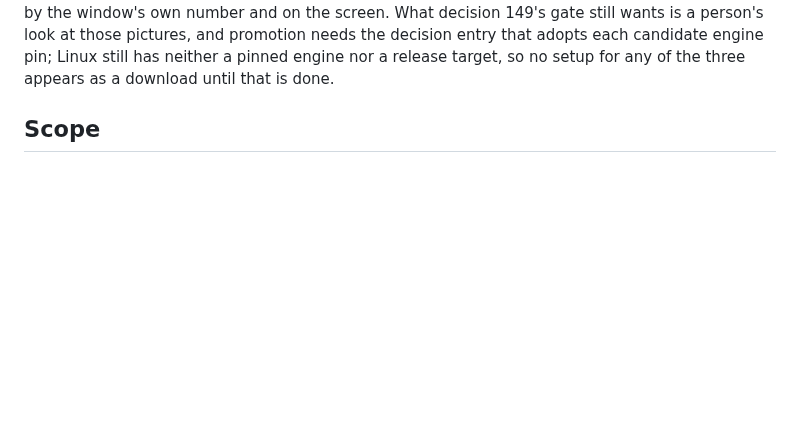
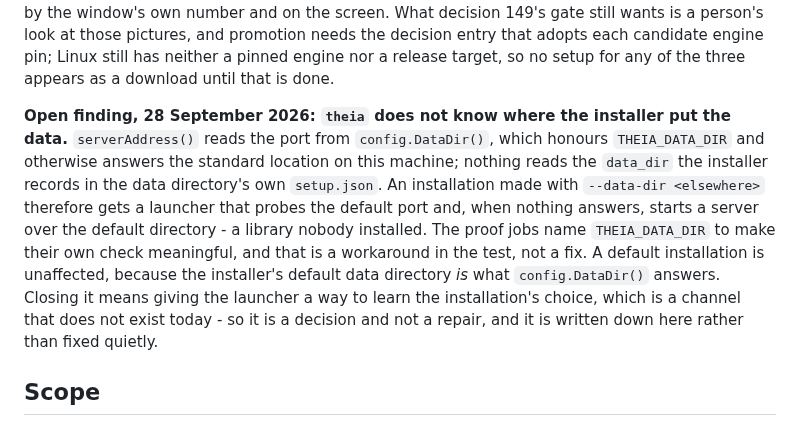
Before and after one commit to Benitoow/theia-media, a Markdown page: docs/v3.3.md, the part around the change. Drawn GitHub-style; blank space fills up the shorter version.

Commit message:
Record the launcher's data-directory gap as an open finding
`theia` reads its port from `config.DataDir()` - the standard location, or
`THEIA_DATA_DIR` - and nothing reads the `data_dir` the installer writes into the
data directory's own `setup.json`. An installation made with `--data-dir
<elsewhere>` therefore gets a launcher that starts a server over the default
directory: a library nobody installed. Default installations are unaffected, and
the proof jobs name `THEIA_DATA_DIR` so that their own check means something - a
workaround in the test, not a fix.

Closing it needs a channel between the installer and the launcher that does not
exist today, so it is a decision rather than a repair. Written down rather than
fixed quietly.

```diff
--- a/docs/v3.3.md
+++ b/docs/v3.3.md
@@ -280,6 +280,20 @@ wants is a person's look at those pictures, and promotion needs the decision
 entry that adopts each candidate engine pin; Linux still has neither a pinned
 engine nor a release target, so no setup for any of the three appears as a
 download until that is done.
+
+**Open finding, 28 September 2026: `theia` does not know where the installer put
+the data.** `serverAddress()` reads the port from `config.DataDir()`, which honours
+`THEIA_DATA_DIR` and otherwise answers the standard location on this machine;
+nothing reads the `data_dir` the installer records in the data directory's own
+`setup.json`. An installation made with `--data-dir <elsewhere>` therefore gets a
+launcher that probes the default port and, when nothing answers, starts a server
+over the default directory - a library nobody installed. The proof jobs name
+`THEIA_DATA_DIR` to make their own check meaningful, and that is a workaround in
+the test, not a fix. A default installation is unaffected, because the installer's
+default data directory *is* what `config.DataDir()` answers. Closing it means
+giving the launcher a way to learn the installation's choice, which is a channel
+that does not exist today - so it is a decision and not a repair, and it is
+written down here rather than fixed quietly.
 
 ## Scope
 
```
